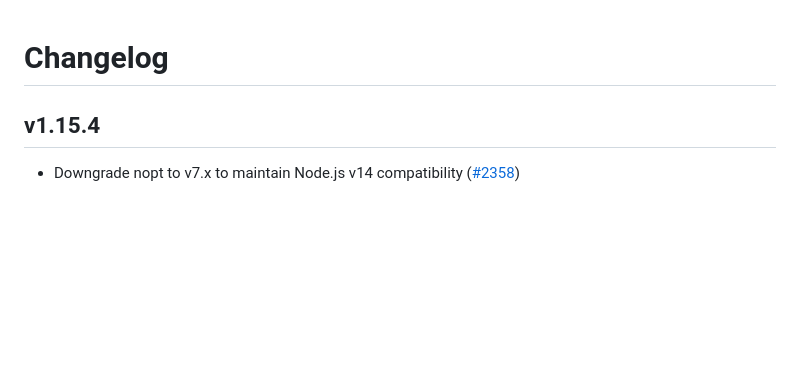
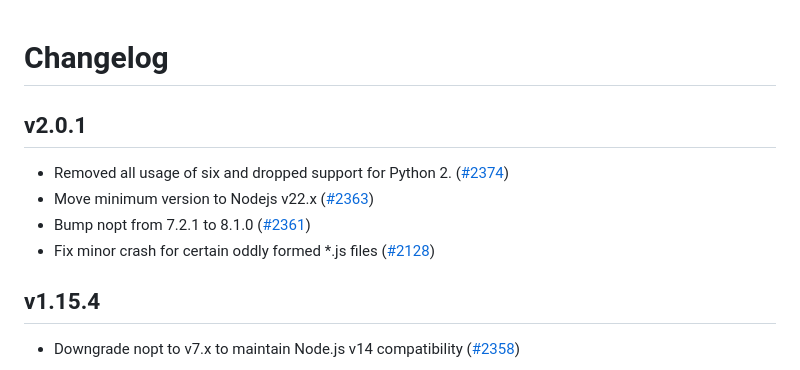
Before and after one commit to beautifier/js-beautify, a Markdown page: CHANGELOG.md, the part around the change. Rendered like a GitHub page; blank space fills up the shorter version.

Commit message:
Update Changelog

```diff
--- a/CHANGELOG.md
+++ b/CHANGELOG.md
@@ -1,4 +1,10 @@
 # Changelog
+
+## v2.0.1
+* Removed all usage of six and dropped support for Python 2. ([#2374](https://github.com/beautifier/js-beautify/pull/2374))
+* Move minimum version to Nodejs v22.x ([#2363](https://github.com/beautifier/js-beautify/pull/2363))
+* Bump nopt from 7.2.1 to 8.1.0 ([#2361](https://github.com/beautifier/js-beautify/pull/2361))
+* Fix minor crash for certain oddly formed *.js files ([#2128](https://github.com/beautifier/js-beautify/pull/2128))
 
 ## v1.15.4
 * Downgrade nopt to v7.x to maintain Node.js v14 compatibility ([#2358](https://github.com/beautifier/js-beautify/issues/2358))
```
